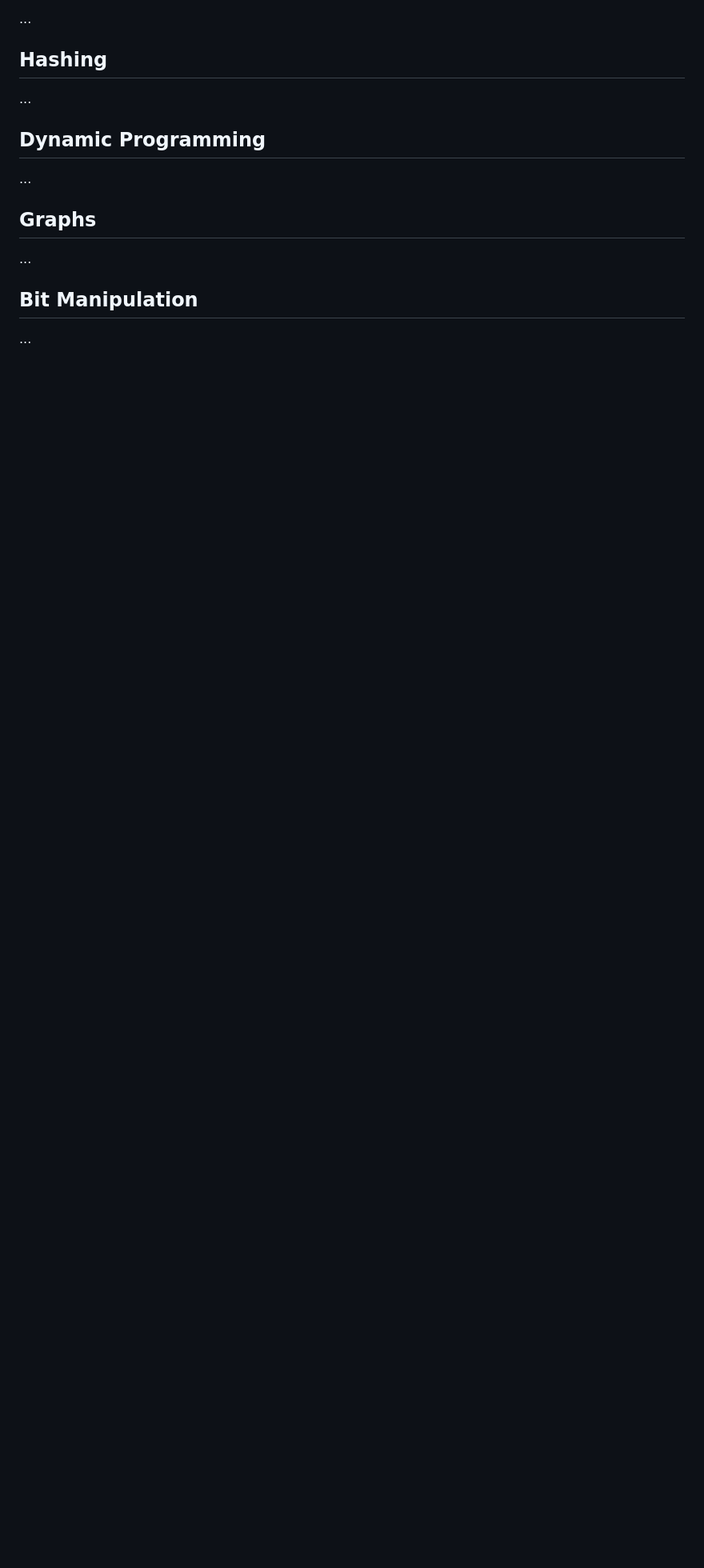
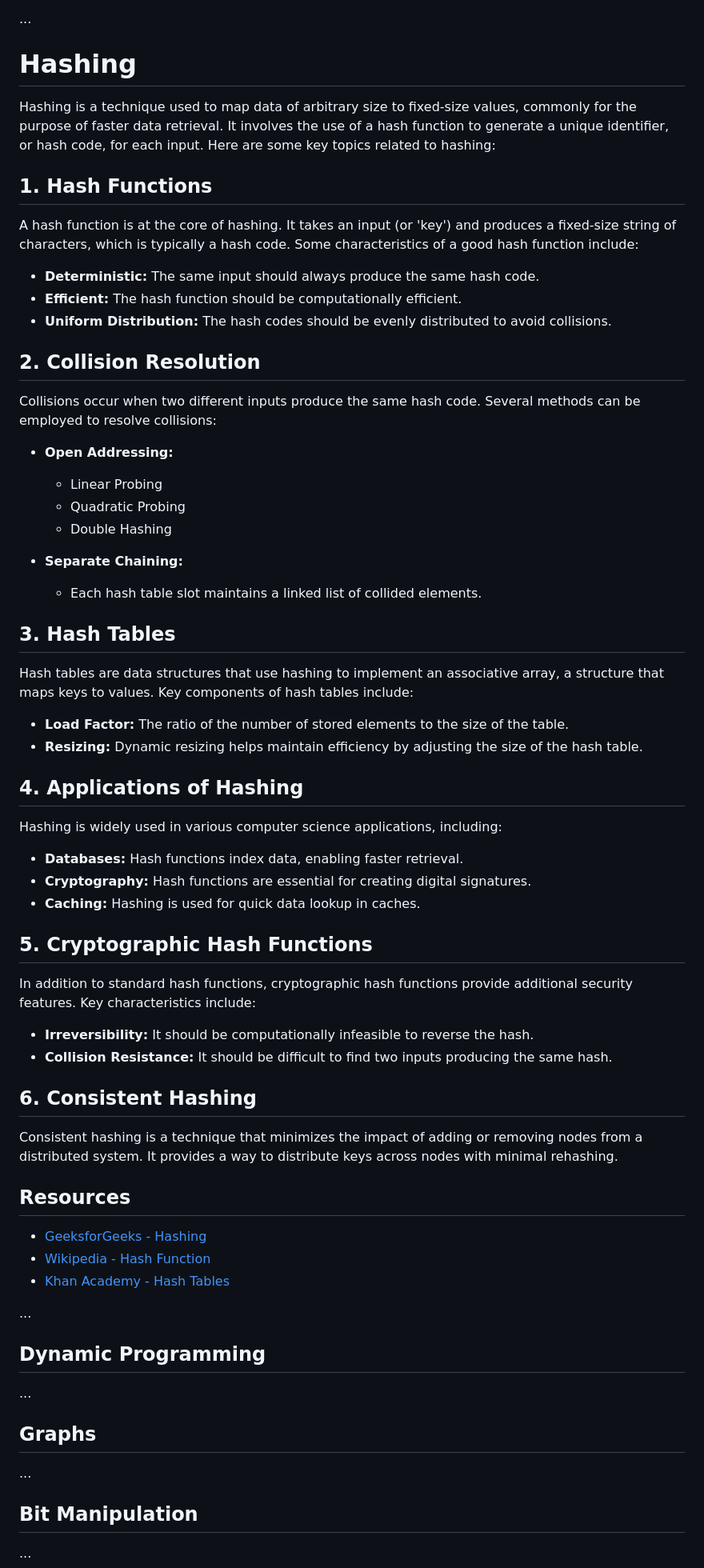
Before and after one commit to sumansingh226/DSA-AlgorithmsWithJavaScript, a Markdown page: README.md, the part around the change. Shown at 80% size. Drawn GitHub-style; blank space fills up the shorter version.

Commit message:
define readme.md topic  for hashmap

```diff
--- a/README.md
+++ b/README.md
@@ -671,7 +671,62 @@ Heaps are specialized tree-based data structures with the key property that the
 
 ...
 
-## Hashing
+# Hashing
+
+Hashing is a technique used to map data of arbitrary size to fixed-size values, commonly for the purpose of faster data retrieval. It involves the use of a hash function to generate a unique identifier, or hash code, for each input. Here are some key topics related to hashing:
+
+## 1. Hash Functions
+
+A hash function is at the core of hashing. It takes an input (or 'key') and produces a fixed-size string of characters, which is typically a hash code. Some characteristics of a good hash function include:
+
+- **Deterministic:** The same input should always produce the same hash code.
+- **Efficient:** The hash function should be computationally efficient.
+- **Uniform Distribution:** The hash codes should be evenly distributed to avoid collisions.
+
+## 2. Collision Resolution
+
+Collisions occur when two different inputs produce the same hash code. Several methods can be employed to resolve collisions:
+
+- **Open Addressing:**
+
+  - Linear Probing
+  - Quadratic Probing
+  - Double Hashing
+
+- **Separate Chaining:**
+  - Each hash table slot maintains a linked list of collided elements.
+
+## 3. Hash Tables
+
+Hash tables are data structures that use hashing to implement an associative array, a structure that maps keys to values. Key components of hash tables include:
+
+- **Load Factor:** The ratio of the number of stored elements to the size of the table.
+- **Resizing:** Dynamic resizing helps maintain efficiency by adjusting the size of the hash table.
+
+## 4. Applications of Hashing
+
+Hashing is widely used in various computer science applications, including:
+
+- **Databases:** Hash functions index data, enabling faster retrieval.
+- **Cryptography:** Hash functions are essential for creating digital signatures.
+- **Caching:** Hashing is used for quick data lookup in caches.
+
+## 5. Cryptographic Hash Functions
+
+In addition to standard hash functions, cryptographic hash functions provide additional security features. Key characteristics include:
+
+- **Irreversibility:** It should be computationally infeasible to reverse the hash.
+- **Collision Resistance:** It should be difficult to find two inputs producing the same hash.
+
+## 6. Consistent Hashing
+
+Consistent hashing is a technique that minimizes the impact of adding or removing nodes from a distributed system. It provides a way to distribute keys across nodes with minimal rehashing.
+
+## Resources
+
+- [GeeksforGeeks - Hashing](https://www.geeksforgeeks.org/hashing-data-structure/)
+- [Wikipedia - Hash Function](https://en.wikipedia.org/wiki/Hash_function)
+- [Khan Academy - Hash Tables](https://www.khanacademy.org/computing/computer-science/algorithms/hash-tables/a/hash-tables)
 
 ...
 
```
